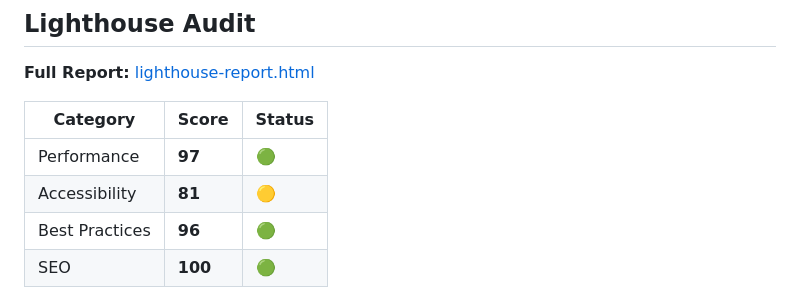
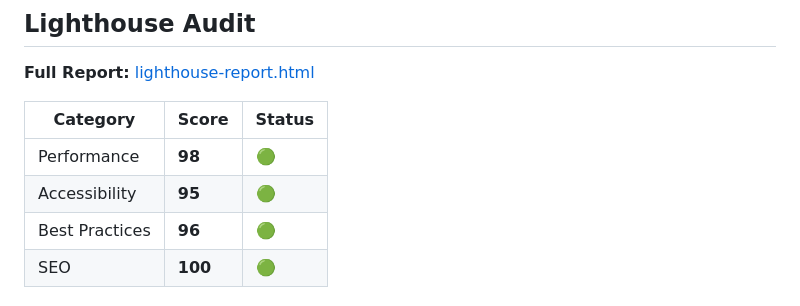
Before and after one commit to artmusuem/ecommerce-react, a Markdown page: docs/VERIFICATION.md, the part around one of its changes. Drawn GitHub-style.

Commit message:
Update Lighthouse scores: Accessibility 81→95
Co-Authored-By: Claude Opus 4.5 <noreply@anthropic.com>

```diff
--- a/docs/VERIFICATION.md
+++ b/docs/VERIFICATION.md
@@ -26,8 +26,8 @@
 
 | Category | Score | Status |
 |----------|-------|--------|
-| Performance | **97** | 🟢 |
-| Accessibility | **81** | 🟡 |
+| Performance | **98** | 🟢 |
+| Accessibility | **95** | 🟢 |
 | Best Practices | **96** | 🟢 |
 | SEO | **100** | 🟢 |
 
```
Also changed, not shown: other parts of docs/VERIFICATION.md (+1 -1 lines).
